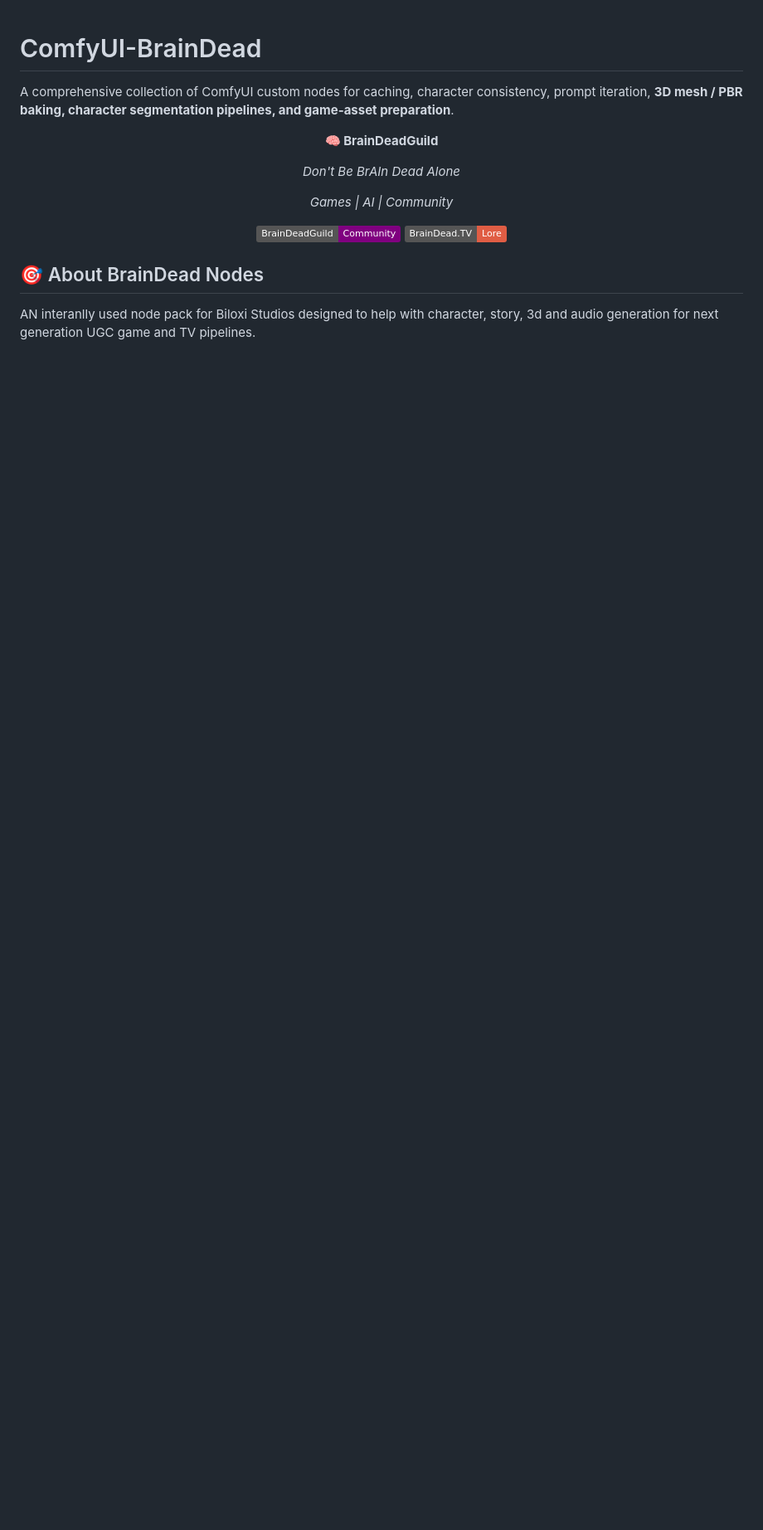
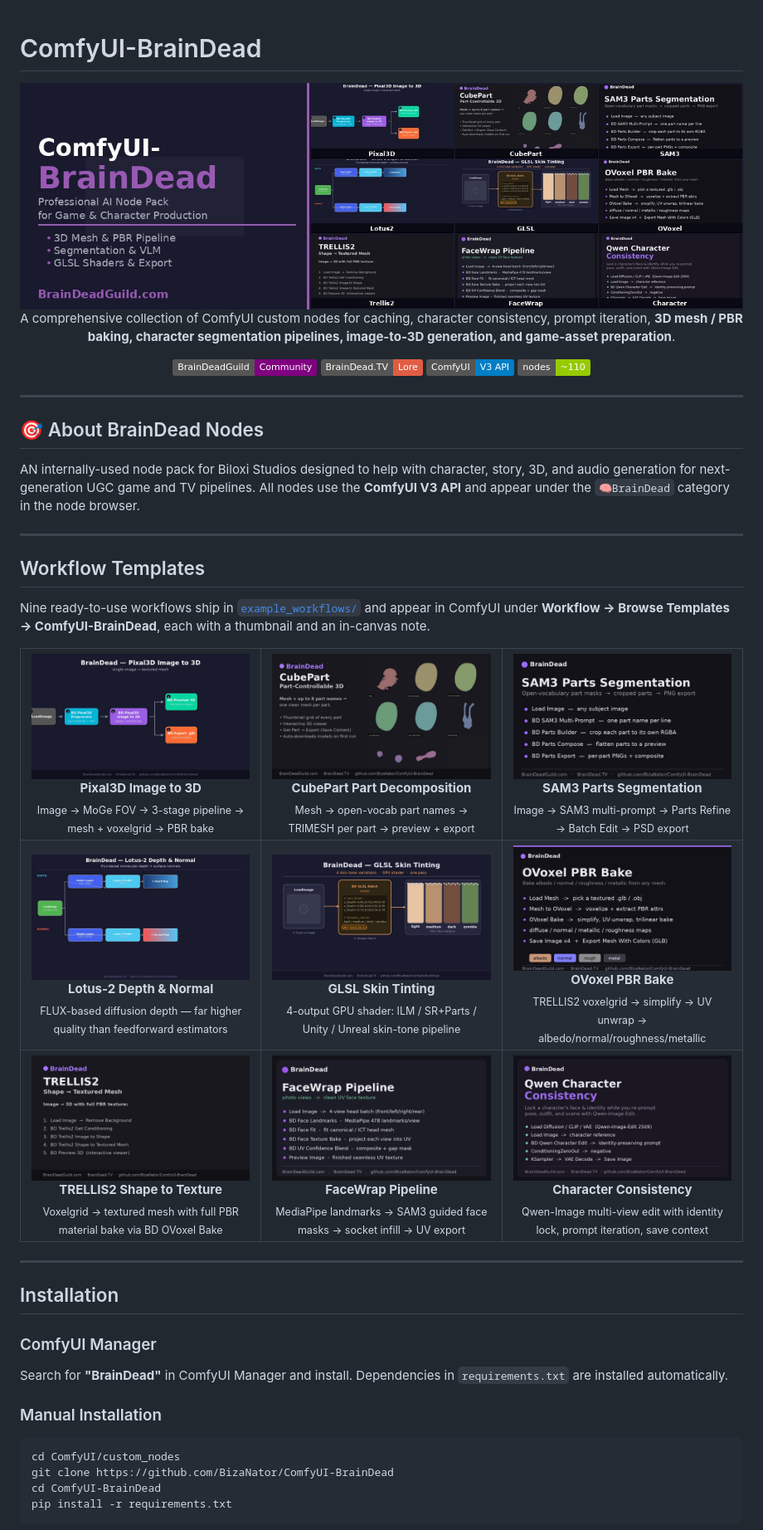
Before and after one commit to BizaNator/ComfyUI-BrainDead, a Markdown page: README.md, the part around one of its changes. Shown at 83% size. Rendered like a GitHub page; badges without logos; blank space fills up the shorter version.

````diff
--- a/README.md
+++ b/README.md
@@ -1,21 +1,95 @@
 # ComfyUI-BrainDead
-
-
-A comprehensive collection of ComfyUI custom nodes for caching, character consistency, prompt iteration, **3D mesh / PBR baking, character segmentation pipelines, and game-asset preparation**.
-
 
 <div align="center">
 
-  **🧠 BrainDeadGuild**
+<img src="docs/images/banner.jpg" alt="ComfyUI-BrainDead" width="100%">
 
-  *Don't Be BrAIn Dead Alone*
+A comprehensive collection of ComfyUI custom nodes for caching, character consistency, prompt iteration, **3D mesh / PBR baking, character segmentation pipelines, image-to-3D generation, and game-asset preparation**.
 
-  *Games | AI | Community*
-
-  [![BrainDeadGuild](https://img.shields.io/badge/BrainDeadGuild-Community-purple)](https://BrainDeadGuild.com/discord)
-  [![BrainDead.TV](https://img.shields.io/badge/BrainDead.TV-Lore-red)](https://BrainDead.TV)
+[![BrainDeadGuild](https://img.shields.io/badge/BrainDeadGuild-Community-purple)](https://BrainDeadGuild.com/discord)
+[![BrainDead.TV](https://img.shields.io/badge/BrainDead.TV-Lore-red)](https://BrainDead.TV)
+[![ComfyUI V3](https://img.shields.io/badge/ComfyUI-V3%20API-blue)](https://docs.comfy.org/custom-nodes/v3_migration)
+[![~110 nodes](https://img.shields.io/badge/nodes-~110-green)](nodes/)
 
 </div>
 
+---
+
 ## 🎯 About BrainDead Nodes
-AN interanlly used node pack for Biloxi Studios designed to help with character, story, 3d and audio generation for next generation UGC game and TV pipelines.
+AN internally-used node pack for Biloxi Studios designed to help with character, story, 3D, and audio generation for next-generation UGC game and TV pipelines. All nodes use the **ComfyUI V3 API** and appear under the `🧠BrainDead` category in the node browser.
+
+---
+
+## Workflow Templates
+
+Nine ready-to-use workflows ship in [`example_workflows/`](example_workflows/) and appear in ComfyUI under **Workflow → Browse Templates → ComfyUI-BrainDead**, each with a thumbnail and an in-canvas note.
+
+<table>
+<tr>
+<td align="center" width="33%">
+<img src="docs/images/workflow_pixal3d.jpg" width="100%" alt="Pixal3D Image to 3D"><br>
+<b>Pixal3D Image to 3D</b><br>
+<sub>Image → MoGe FOV → 3-stage pipeline → mesh + voxelgrid → PBR bake</sub>
+</td>
+<td align="center" width="33%">
+<img src="docs/images/workflow_cubepart.jpg" width="100%" alt="CubePart Part Decomposition"><br>
+<b>CubePart Part Decomposition</b><br>
+<sub>Mesh → open-vocab part names → TRIMESH per part → preview + export</sub>
+</td>
+<td align="center" width="33%">
+<img src="docs/images/workflow_sam3.jpg" width="100%" alt="SAM3 Parts Segmentation"><br>
+<b>SAM3 Parts Segmentation</b><br>
+<sub>Image → SAM3 multi-prompt → Parts Refine → Batch Edit → PSD export</sub>
+</td>
+</tr>
+<tr>
+<td align="center" width="33%">
+<img src="docs/images/workflow_lotus2.jpg" width="100%" alt="Lotus-2 Depth & Normal"><br>
+<b>Lotus-2 Depth & Normal</b><br>
+<sub>FLUX-based diffusion depth — far higher quality than feedforward estimators</sub>
+</td>
+<td align="center" width="33%">
+<img src="docs/images/workflow_glsl.jpg" width="100%" alt="GLSL Skin Tinting"><br>
+<b>GLSL Skin Tinting</b><br>
+<sub>4-output GPU shader: ILM / SR+Parts / Unity / Unreal skin-tone pipeline</sub>
+</td>
+<td align="center" width="33%">
+<img src="docs/images/workflow_ovoxel.jpg" width="100%" alt="OVoxel PBR Bake"><br>
+<b>OVoxel PBR Bake</b><br>
+<sub>TRELLIS2 voxelgrid → simplify → UV unwrap → albedo/normal/roughness/metallic</sub>
+</td>
+</tr>
+<tr>
+<td align="center" width="33%">
+<img src="docs/images/workflow_trellis2.jpg" width="100%" alt="TRELLIS2 Shape to Texture"><br>
+<b>TRELLIS2 Shape to Texture</b><br>
+<sub>Voxelgrid → textured mesh with full PBR material bake via BD OVoxel Bake</sub>
+</td>
+<td align="center" width="33%">
+<img src="docs/images/workflow_facewrap.jpg" width="100%" alt="FaceWrap Pipeline"><br>
+<b>FaceWrap Pipeline</b><br>
+<sub>MediaPipe landmarks → SAM3 guided face masks → socket infill → UV export</sub>
+</td>
+<td align="center" width="33%">
+<img src="docs/images/workflow_character.jpg" width="100%" alt="Character Consistency"><br>
+<b>Character Consistency</b><br>
+<sub>Qwen-Image multi-view edit with identity lock, prompt iteration, save context</sub>
+</td>
+</tr>
+</table>
+
+---
+
+## Installation
+
+### ComfyUI Manager
+Search for **"BrainDead"** in ComfyUI Manager and install. Dependencies in `requirements.txt` are installed automatically.
+
+### Manual Installation
+```bash
+cd ComfyUI/custom_nodes
+git clone https://github.com/BizaNator/ComfyUI-BrainDead
+cd ComfyUI-BrainDead
+pip install -r requirements.txt
+```
+
````
Also changed, not shown: other parts of README.md (+56 -53 lines).
